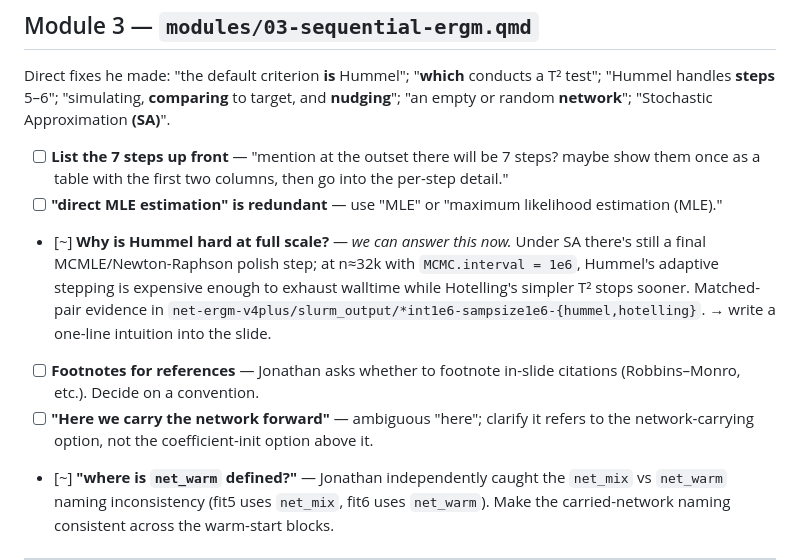
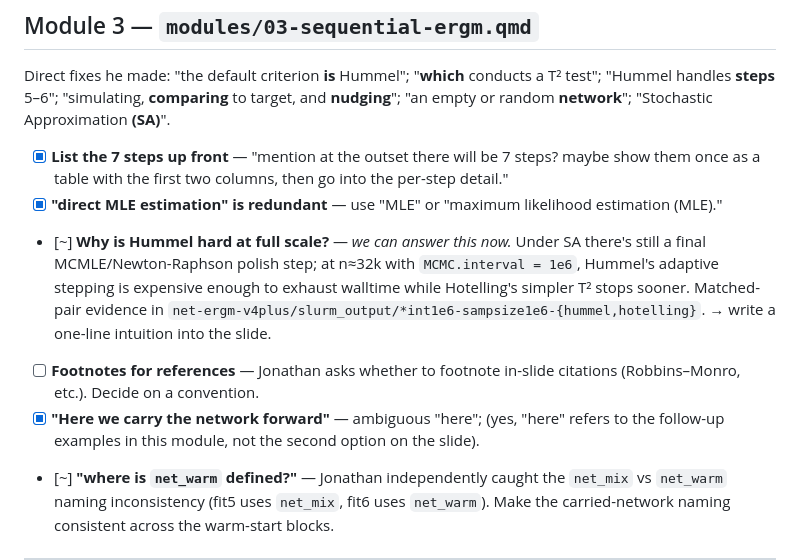
Before and after one commit to khanna-lab/ssc-ergm-hepcep, a Markdown page: planning/jo-review-notes.md, the part around the change. Drawn GitHub-style.

Commit message:
comments 1, 2 and 4 on mod 3

```diff
--- a/planning/jo-review-notes.md
+++ b/planning/jo-review-notes.md
@@ -55,9 +55,9 @@ Direct fixes he made: "the default criterion **is** Hummel"; "**which** conducts
 "Hummel handles **steps** 5–6"; "simulating, **comparing** to target, and **nudging**";
 "an empty or random **network**"; "Stochastic Approximation **(SA)**".
 
-- [ ] **List the 7 steps up front** — "mention at the outset there will be 7 steps? maybe show
+- [x] **List the 7 steps up front** — "mention at the outset there will be 7 steps? maybe show
   them once as a table with the first two columns, then go into the per-step detail."
-- [ ] **"direct MLE estimation" is redundant** — use "MLE" or "maximum likelihood estimation (MLE)."
+- [x] **"direct MLE estimation" is redundant** — use "MLE" or "maximum likelihood estimation (MLE)."
 - [~] **Why is Hummel hard at full scale?** — *we can answer this now.* Under SA there's still a
   final MCMLE/Newton-Raphson polish step; at n≈32k with `MCMC.interval = 1e6`, Hummel's adaptive
   stepping is expensive enough to exhaust walltime while Hotelling's simpler T² stops sooner.
@@ -65,8 +65,7 @@ Direct fixes he made: "the default criterion **is** Hummel"; "**which** conducts
   → write a one-line intuition into the slide.
 - [ ] **Footnotes for references** — Jonathan asks whether to footnote in-slide citations
   (Robbins–Monro, etc.). Decide on a convention.
-- [ ] **"Here we carry the network forward"** — ambiguous "here"; clarify it refers to the
-  network-carrying option, not the coefficient-init option above it.
+- [x] **"Here we carry the network forward"** — ambiguous "here"; (yes, "here" refers to the follow-up examples in this module, not the second option on the slide).
 - [~] **"where is `net_warm` defined?"** — Jonathan independently caught the `net_mix` vs
   `net_warm` naming inconsistency (fit5 uses `net_mix`, fit6 uses `net_warm`). Make the
   carried-network naming consistent across the warm-start blocks.
```
